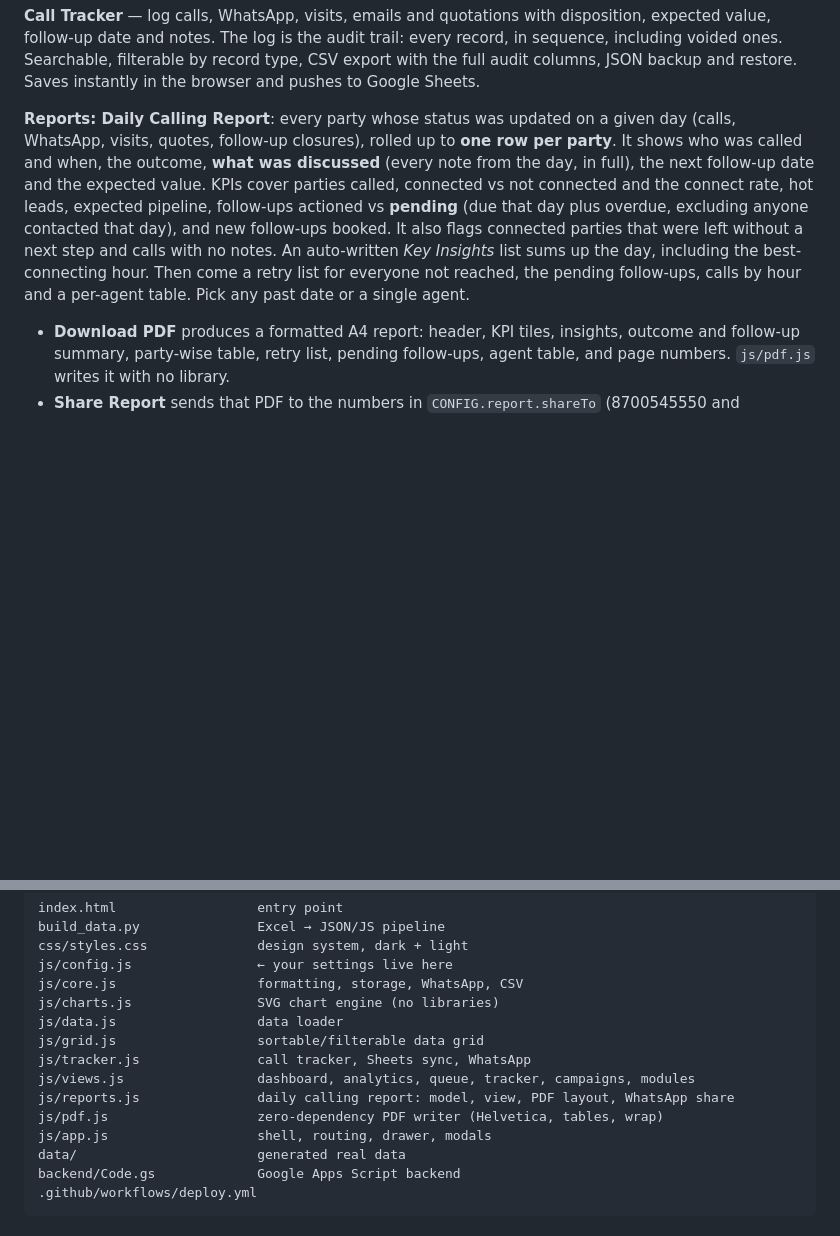
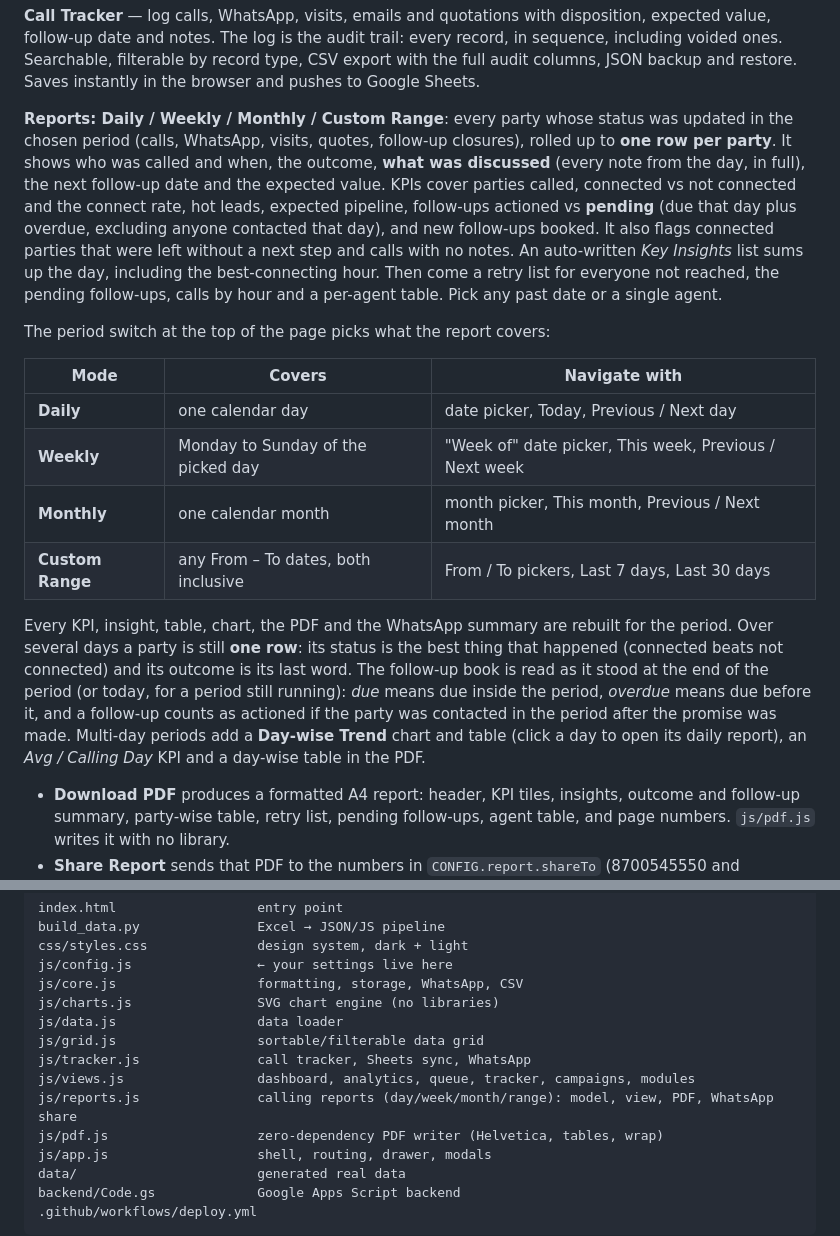
Before and after one commit to Weboakcraft/CRR_TRACKER, a Markdown page: README.md, 2 parts joined by grey strips. Drawn GitHub-style; blank space fills up the shorter version.

Commit message:
README: document the report periods

```diff
--- a/README.md
+++ b/README.md
@@ -77,8 +77,8 @@ every record, in sequence, including voided ones. Searchable, filterable by reco
 type, CSV export with the full audit columns, JSON backup and restore. Saves
 instantly in the browser and pushes to Google Sheets.
 
-**Reports: Daily Calling Report**: every party whose status was updated on a given
-day (calls, WhatsApp, visits, quotes, follow-up closures), rolled up to **one row per
+**Reports: Daily / Weekly / Monthly / Custom Range**: every party whose status was
+updated in the chosen period (calls, WhatsApp, visits, quotes, follow-up closures), rolled up to **one row per
 party**. It shows who was called and when, the outcome, **what was discussed** (every
 note from the day, in full), the next follow-up date and the expected value. KPIs cover
 parties called, connected vs not connected and the connect rate, hot leads, expected
@@ -88,6 +88,24 @@ that were left without a next step and calls with no notes. An auto-written *Key
 Insights* list sums up the day, including the best-connecting hour. Then come a retry
 list for everyone not reached, the pending follow-ups, calls by hour and a per-agent
 table. Pick any past date or a single agent.
+
+The period switch at the top of the page picks what the report covers:
+
+| Mode | Covers | Navigate with |
+|---|---|---|
+| **Daily** | one calendar day | date picker, Today, Previous / Next day |
+| **Weekly** | Monday to Sunday of the picked day | "Week of" date picker, This week, Previous / Next week |
+| **Monthly** | one calendar month | month picker, This month, Previous / Next month |
+| **Custom Range** | any From – To dates, both inclusive | From / To pickers, Last 7 days, Last 30 days |
+
+Every KPI, insight, table, chart, the PDF and the WhatsApp summary are rebuilt for the
+period. Over several days a party is still **one row**: its status is the best thing
+that happened (connected beats not connected) and its outcome is its last word. The
+follow-up book is read as it stood at the end of the period (or today, for a period
+still running): *due* means due inside the period, *overdue* means due before it, and a
+follow-up counts as actioned if the party was contacted in the period after the promise
+was made. Multi-day periods add a **Day-wise Trend** chart and table (click a day to open
+its daily report), an *Avg / Calling Day* KPI and a day-wise table in the PDF.
 
 - **Download PDF** produces a formatted A4 report: header, KPI tiles, insights,
   outcome and follow-up summary, party-wise table, retry list, pending follow-ups,
@@ -243,7 +261,7 @@ js/data.js                  data loader
 js/grid.js                  sortable/filterable data grid
 js/tracker.js               call tracker, Sheets sync, WhatsApp
 js/views.js                 dashboard, analytics, queue, tracker, campaigns, modules
-js/reports.js               daily calling report: model, view, PDF layout, WhatsApp share
+js/reports.js               calling reports (day/week/month/range): model, view, PDF, WhatsApp share
 js/pdf.js                   zero-dependency PDF writer (Helvetica, tables, wrap)
 js/app.js                   shell, routing, drawer, modals
 data/                       generated real data
```
